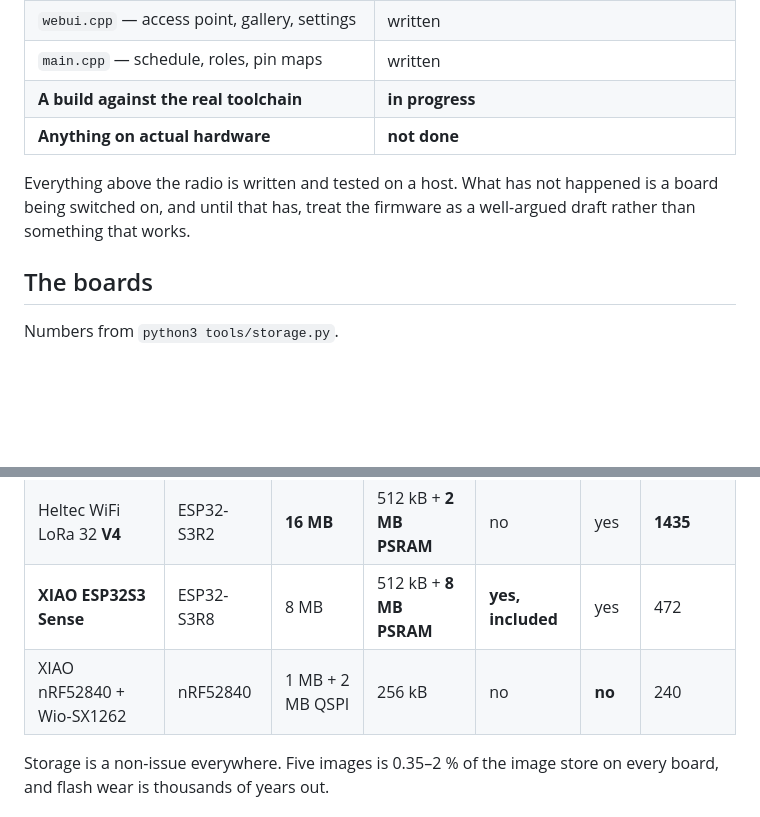
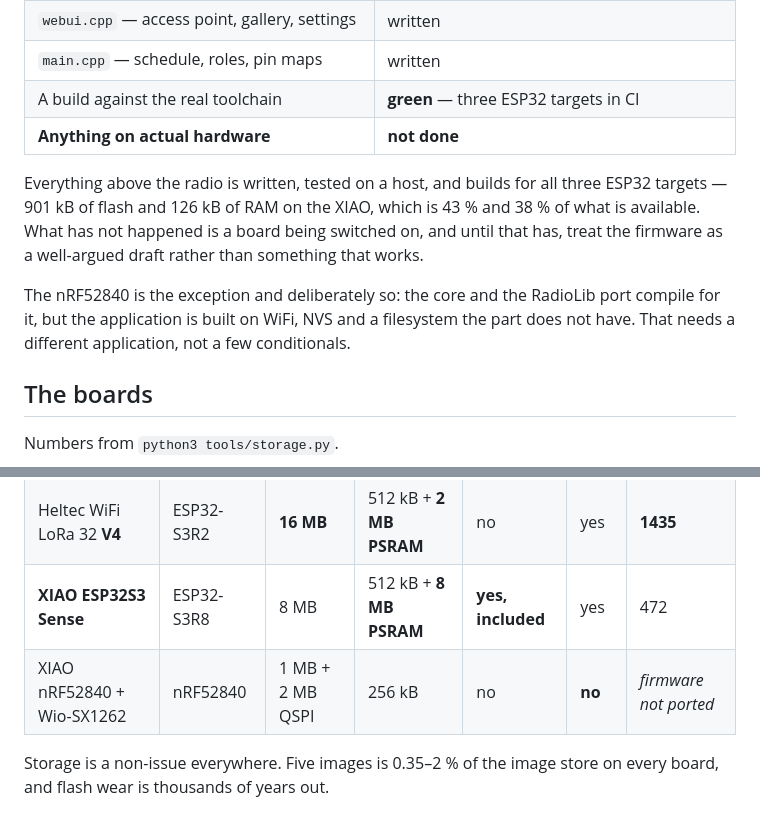
Before and after one commit to TechnikWeber/LoRaITP, a Markdown page: docs/hardware.md, 2 parts joined by grey strips. Drawn GitHub-style; blank space fills up the shorter version.

```diff
--- a/docs/hardware.md
+++ b/docs/hardware.md
@@ -15,12 +15,19 @@
 | `jpeg.c` + `camera.cpp` — grayscale capture and encode | written; encoder verified against an independent decoder |
 | `webui.cpp` — access point, gallery, settings | written |
 | `main.cpp` — schedule, roles, pin maps | written |
-| **A build against the real toolchain** | **in progress** |
+| A build against the real toolchain | **green** — three ESP32 targets in CI |
 | **Anything on actual hardware** | **not done** |
 
-Everything above the radio is written and tested on a host. What has not
-happened is a board being switched on, and until that has, treat the
-firmware as a well-argued draft rather than something that works.
+Everything above the radio is written, tested on a host, and builds for
+all three ESP32 targets — 901 kB of flash and 126 kB of RAM on the XIAO,
+which is 43 % and 38 % of what is available. What has not happened is a
+board being switched on, and until that has, treat the firmware as a
+well-argued draft rather than something that works.
+
+The nRF52840 is the exception and deliberately so: the core and the
+RadioLib port compile for it, but the application is built on WiFi, NVS
+and a filesystem the part does not have. That needs a different
+application, not a few conditionals.
 
 ## The boards
 
@@ -31,7 +38,7 @@ Numbers from `python3 tools/storage.py`.
 | Heltec WiFi LoRa 32 **V3** | ESP32-S3FN8 | 8 MB | 512 kB SRAM | no | yes | 472 |
 | Heltec WiFi LoRa 32 **V4** | ESP32-S3R2 | **16 MB** | 512 kB + **2 MB PSRAM** | no | yes | **1435** |
 | **XIAO ESP32S3 Sense** | ESP32-S3R8 | 8 MB | 512 kB + **8 MB PSRAM** | **yes, included** | yes | 472 |
-| XIAO nRF52840 + Wio-SX1262 | nRF52840 | 1 MB + 2 MB QSPI | 256 kB | no | **no** | 240 |
+| XIAO nRF52840 + Wio-SX1262 | nRF52840 | 1 MB + 2 MB QSPI | 256 kB | no | **no** | *firmware not ported* |
 
 Storage is a non-issue everywhere. Five images is 0.35–2 % of the image
 store on every board, and flash wear is thousands of years out.
```
Also changed, not shown: README.md (+14 -11 lines).
